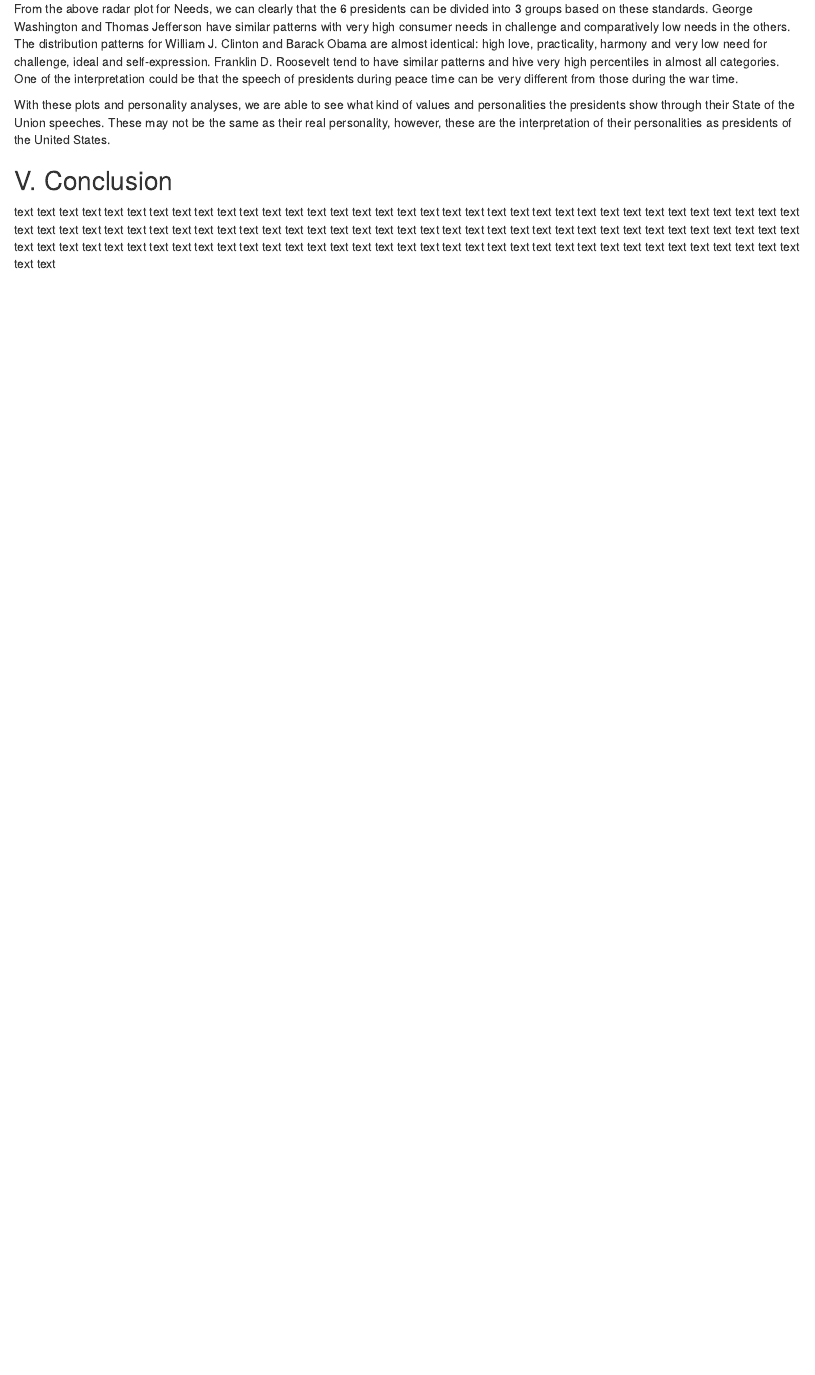
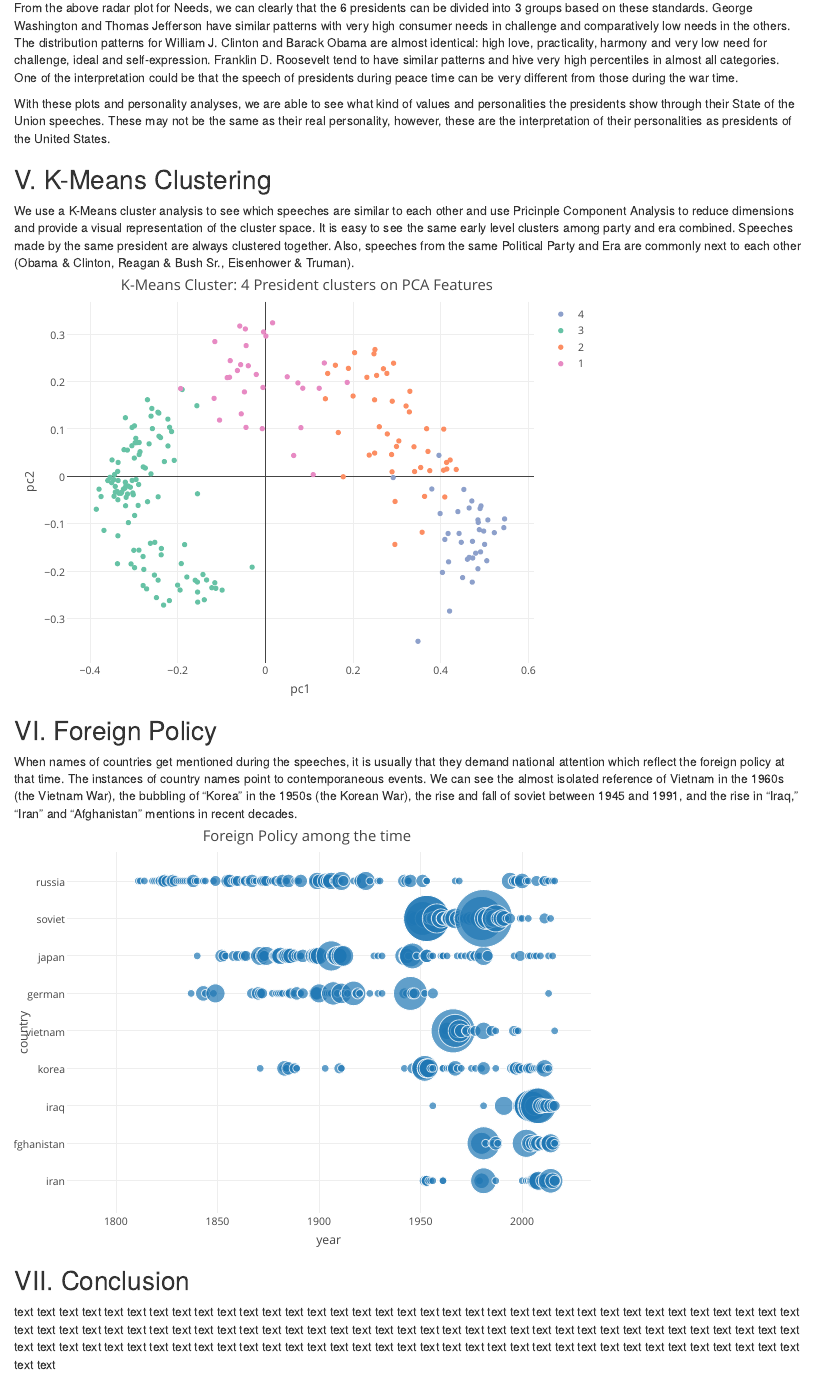
Before and after one commit to jchazin23/SOTU, an R Markdown document (G14_Final_Report.Rmd): the page in a window 1100 px wide, from 4870 px down. The pictures show the output file G14_Final_Report.html that the author committed with the source, opened offline.

Commit message:
Qitong's part added

````diff
--- a/G14_Final_Report.Rmd
+++ b/G14_Final_Report.Rmd
@@ -228,4 +228,6 @@ From the above radar plot for Needs, we can clearly that the 6 presidents can be
 
 With these plots and personality analyses, we are able to see what kind of values and personalities the presidents show through their State of the Union speeches. These may not be the same as their real personality, however, these are the interpretation of their personalities as presidents of the United States.
 
-##V. Conclusion
+##V. K-Means Clustering
+We use a K-Means cluster analysis to see which speeches are similar to each other and use Pricinple Component Analysis to reduce dimensions and provide a visual representation of the cluster space. It is easy to see the same early level clusters among party and era combined. Speeches made by the same president are always clustered together. Also, speeches from the same Political Party and Era are commonly next to each other (Obama & Clinton, Reagan & Bush Sr., Eisenhower & Truman).
+```{r,echo=FALSE, warning=FALSE, message=FALSE}
@@ -232,3 +240,27 @@ With these plots and personality analyses, we are able to see what kind of value
+pca_rep <- data_frame(sotu_name = paste(TOC$President, TOC$Year),
+                      pc1 = pca_comp$x[,1],
+                      pc2 = pca_comp$x[,2],
+                      clust_id = as.factor(km_clust$cluster))
+library(plotly)
+plot_ly(pca_rep, x = pc1, y = pc2, text = sotu_name, mode="markers", color = clust_id) %>% layout(title = 'K-Means Cluster: 4 President clusters on PCA Features')
+```
+
+##VI. Foreign Policy
+When names of countries get mentioned during the speeches, it is usually that they demand national attention which reflect the foreign policy at that time. The instances of country names point to contemporaneous events. We can see the almost isolated reference of Vietnam in the 1960s (the Vietnam War), the bubbling of “Korea” in the 1950s (the Korean War), the rise and fall of soviet between 1945 and 1991, and the rise in “Iraq,” “Iran” and “Afghanistan” mentions in recent decades.
+```{r,,echo=FALSE, warning=FALSE, message=FALSE}
+library(reshape2)
+library(RColorBrewer)
+countries = speech[c("iran","afghanistan", "iraq", "korea", "vietnam", "german", "japan","soviet", "russia"),]
+colnames(countries) = TOC$Year
+countries$id = rownames(countries)
+countries = melt(countries)
+colnames(countries) = c("country", "year", "count")
+# cols <- colorRampPalette(brewer.pal(7, "Set1"))
+# myPal <- cols(nlevels(TOC$President))
+plot_ly(countries, x = year, y = country, size = count, text = TOC$President, mode="markers") %>% layout(title = 'Foreign Policy among the time')
+```
+
+##VII. Conclusion
 text text text text text text text text text text text text text text text text text text text text text text text text text text text text text text text text text text text text text text text text text text text text text text text text text text text text text text text text text text text text text text text text text text text text text text text text text text text text text text text text text text text text text text text text text text text text text text text text text text text text text text text text text text text
 
 ##Reference
````
Also changed, not shown: G14_Final_Report.html, G14_Final_Report.Rmd (6 more changed lines).
